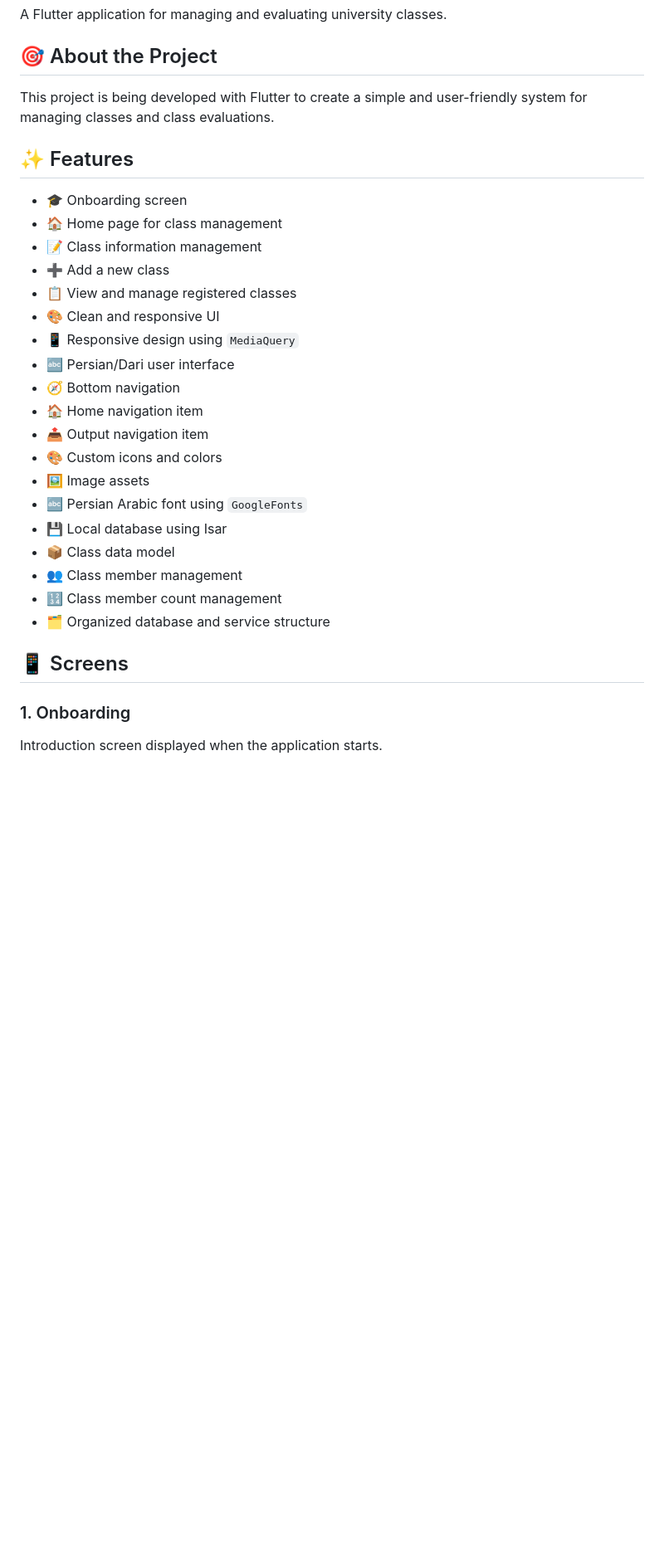
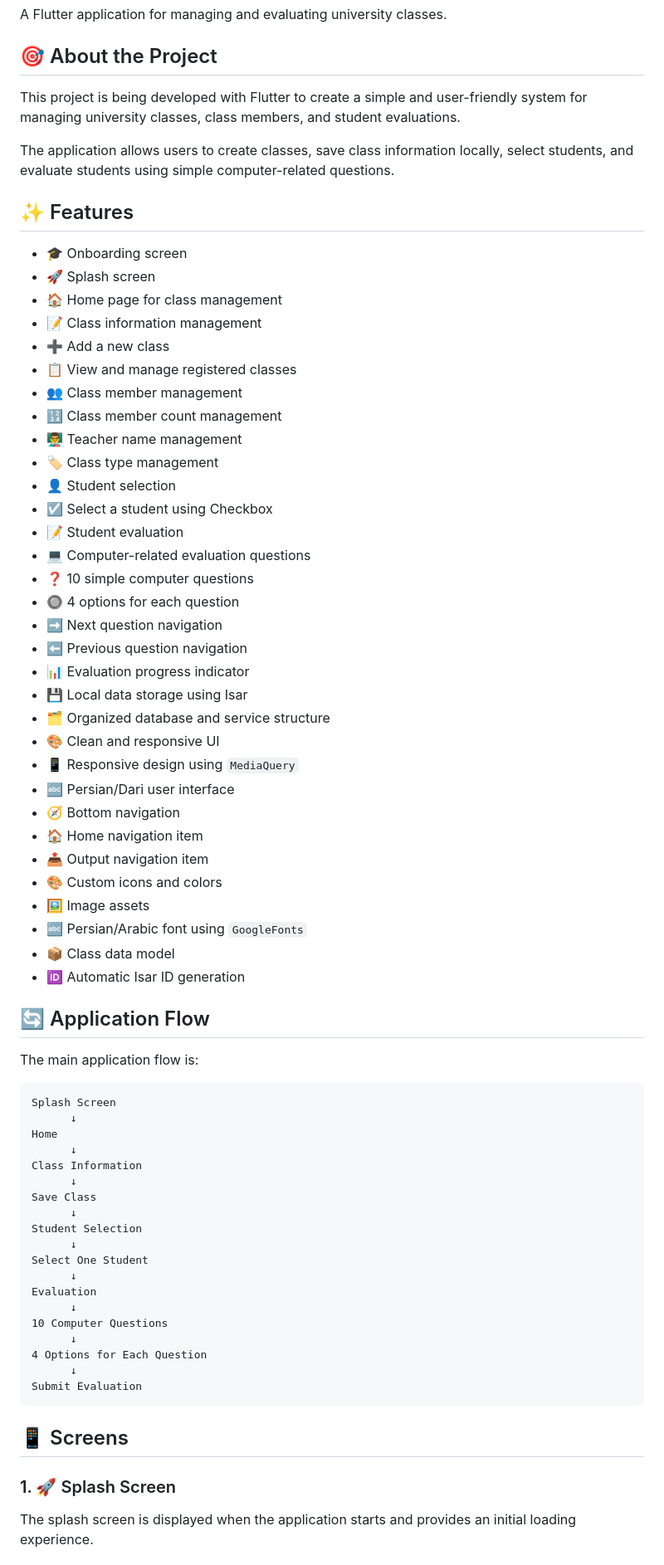
Before and after one commit to ehnoori/class-management-app, a Markdown page: README.md, the part around one of its changes. Shown at 83% size. GitHub-like rendering; blank space fills up the shorter version.

Commit message:
feat: add student evaluation flow

````diff
--- a/README.md
+++ b/README.md
@@ -4,33 +4,74 @@ A Flutter application for managing and evaluating university classes.
 
 ## 🎯 About the Project
 
-This project is being developed with Flutter to create a simple and user-friendly system for managing classes and class evaluations.
+This project is being developed with Flutter to create a simple and user-friendly system for managing university classes, class members, and student evaluations.
+
+The application allows users to create classes, save class information locally, select students, and evaluate students using simple computer-related questions.
 
 ## ✨ Features
 
-- 🎓 Onboarding screen
-- 🏠 Home page for class management
-- 📝 Class information management
-- ➕ Add a new class
-- 📋 View and manage registered classes
-- 🎨 Clean and responsive UI
-- 📱 Responsive design using `MediaQuery`
-- 🔤 Persian/Dari user interface
-- 🧭 Bottom navigation
-- 🏠 Home navigation item
-- 📤 Output navigation item
-- 🎨 Custom icons and colors
-- 🖼️ Image assets
-- 🔤 Persian Arabic font using `GoogleFonts`
-- 💾 Local database using Isar
-- 📦 Class data model
-- 👥 Class member management
-- 🔢 Class member count management
-- 🗂️ Organized database and service structure
+* 🎓 Onboarding screen
+* 🚀 Splash screen
+* 🏠 Home page for class management
+* 📝 Class information management
+* ➕ Add a new class
+* 📋 View and manage registered classes
+* 👥 Class member management
+* 🔢 Class member count management
+* 👨‍🏫 Teacher name management
+* 🏷️ Class type management
+* 👤 Student selection
+* ☑️ Select a student using Checkbox
+* 📝 Student evaluation
+* 💻 Computer-related evaluation questions
+* ❓ 10 simple computer questions
+* 🔘 4 options for each question
+* ➡️ Next question navigation
+* ⬅️ Previous question navigation
+* 📊 Evaluation progress indicator
+* 💾 Local data storage using Isar
+* 🗂️ Organized database and service structure
+* 🎨 Clean and responsive UI
+* 📱 Responsive design using `MediaQuery`
+* 🔤 Persian/Dari user interface
+* 🧭 Bottom navigation
+* 🏠 Home navigation item
+* 📤 Output navigation item
+* 🎨 Custom icons and colors
+* 🖼️ Image assets
+* 🔤 Persian/Arabic font using `GoogleFonts`
+* 📦 Class data model
+* 🆔 Automatic Isar ID generation
+
+## 🔄 Application Flow
+
+The main application flow is:
+
+```text
+Splash Screen
+      ↓
+Home
+      ↓
+Class Information
+      ↓
+Save Class
+      ↓
+Student Selection
+      ↓
+Select One Student
+      ↓
+Evaluation
+      ↓
+10 Computer Questions
+      ↓
+4 Options for Each Question
+      ↓
+Submit Evaluation
+```
 
 ## 📱 Screens
 
-### 1. Onboarding
+### 1. 🚀 Splash Screen
 
-Introduction screen displayed when the application starts.
+The splash screen is displayed when the application starts and provides an initial loading experience.
 
````
Also changed, not shown: other parts of README.md (+202 -66 lines).
